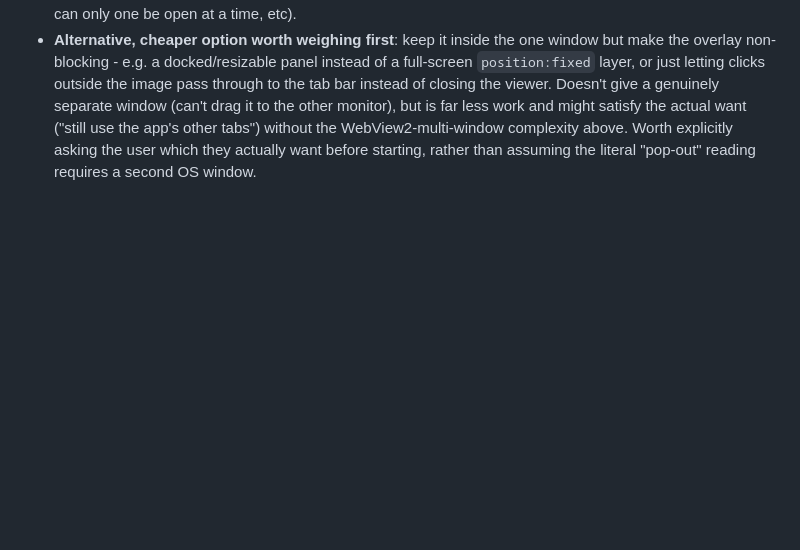
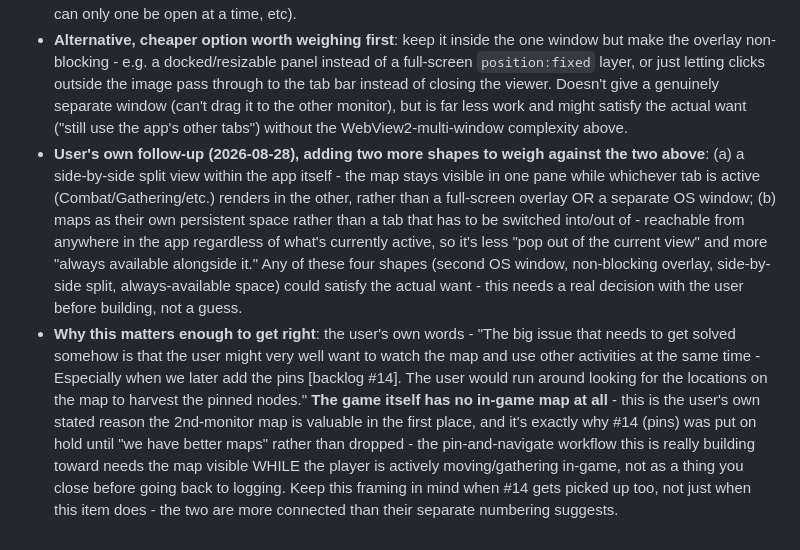
Before and after one commit to DistractibleD/mnm-field-notes, a Markdown page: To-Do/planned-features.md, the part around the change. Drawn GitHub-style; blank space fills up the shorter version.

Commit message:
Add context to backlog #24: two more pop-out shapes, and why it matters
User follow-up: split-view and always-available-space are two more
options worth weighing alongside a second OS window / non-blocking
overlay. Also recorded the actual motivation - the game has no in-game
map at all, and the pin-and-navigate workflow #14 is building toward
needs the map visible while actively playing, not as something closed
before going back to logging.

Co-Authored-By: Claude Sonnet 5 <noreply@anthropic.com>

```diff
--- a/To-Do/planned-features.md
+++ b/To-Do/planned-features.md
@@ -448,6 +448,24 @@ Not yet scoped - real architectural decision, needs its own pass before building
   `position:fixed` layer, or just letting clicks outside the image pass through to the tab
   bar instead of closing the viewer. Doesn't give a genuinely separate window (can't drag it
   to the other monitor), but is far less work and might satisfy the actual want ("still use
-  the app's other tabs") without the WebView2-multi-window complexity above. Worth explicitly
-  asking the user which they actually want before starting, rather than assuming the literal
-  "pop-out" reading requires a second OS window.
+  the app's other tabs") without the WebView2-multi-window complexity above.
+- **User's own follow-up (2026-08-28), adding two more shapes to weigh against the two
+  above**: (a) a side-by-side split view within the app itself - the map stays visible in
+  one pane while whichever tab is active (Combat/Gathering/etc.) renders in the other,
+  rather than a full-screen overlay OR a separate OS window; (b) maps as their own persistent
+  space rather than a tab that has to be switched into/out of - reachable from anywhere in
+  the app regardless of what's currently active, so it's less "pop out of the current view"
+  and more "always available alongside it." Any of these four shapes (second OS window,
+  non-blocking overlay, side-by-side split, always-available space) could satisfy the actual
+  want - this needs a real decision with the user before building, not a guess.
+- **Why this matters enough to get right**: the user's own words - "The big issue that needs
+  to get solved somehow is that the user might very well want to watch the map and use other
+  activities at the same time - Especially when we later add the pins [backlog #14]. The user
+  would run around looking for the locations on the map to harvest the pinned nodes." **The
+  game itself has no in-game map at all** - this is the user's own stated reason the 2nd-monitor
+  map is valuable in the first place, and it's exactly why #14 (pins) was put on hold until
+  "we have better maps" rather than dropped - the pin-and-navigate workflow this is really
+  building toward needs the map visible WHILE the player is actively moving/gathering in-game,
+  not as a thing you close before going back to logging. Keep this framing in mind when #14
+  gets picked up too, not just when this item does - the two are more connected than their
+  separate numbering suggests.
```
